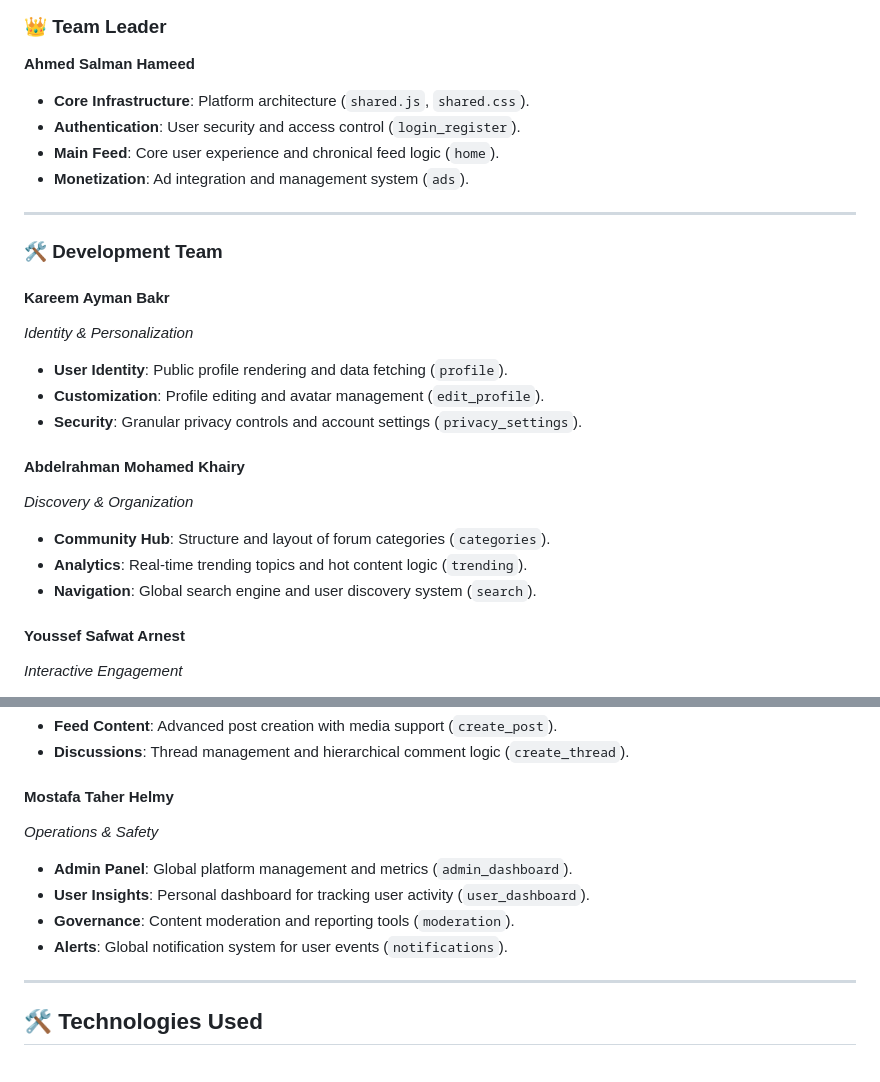
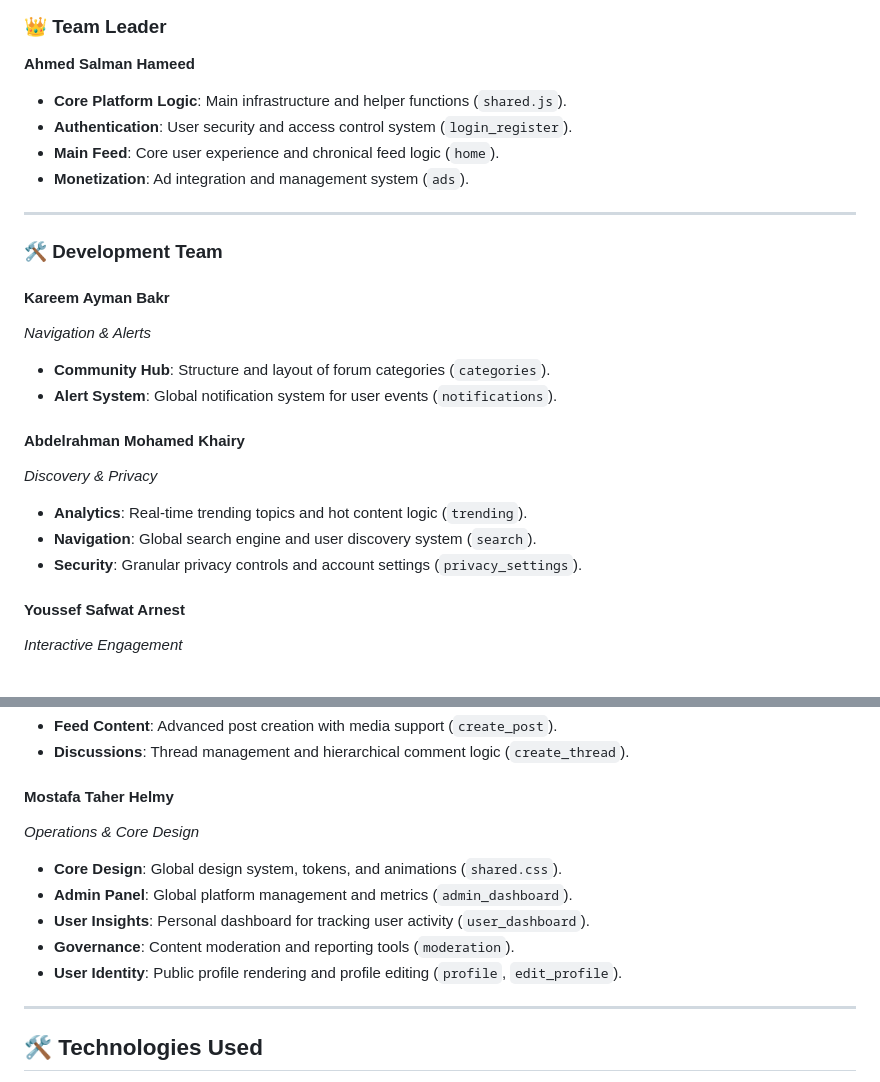
Before and after one commit to ahmed-3rida/it, a Markdown page: README.md, 2 parts joined by grey strips. Rendered like a GitHub page.

Commit message:
docs: update README team roles and task responsibilities for project clarity

```diff
--- a/README.md
+++ b/README.md
@@ -52,8 +52,8 @@ This project is the result of a collaborative effort by a dedicated team of 6 de
 
 ### 👑 Team Leader
 **Ahmed Salman Hameed**
-- **Core Infrastructure**: Platform architecture (`shared.js`, `shared.css`).
-- **Authentication**: User security and access control (`login_register`).
+- **Core Platform Logic**: Main infrastructure and helper functions (`shared.js`).
+- **Authentication**: User security and access control system (`login_register`).
 - **Main Feed**: Core user experience and chronical feed logic (`home`).
 - **Monetization**: Ad integration and management system (`ads`).
 
@@ -62,16 +62,15 @@ This project is the result of a collaborative effort by a dedicated team of 6 de
 ### 🛠️ Development Team
 
 #### **Kareem Ayman Bakr**
-*Identity & Personalization*
-- **User Identity**: Public profile rendering and data fetching (`profile`).
-- **Customization**: Profile editing and avatar management (`edit_profile`).
-- **Security**: Granular privacy controls and account settings (`privacy_settings`).
+*Navigation & Alerts*
+- **Community Hub**: Structure and layout of forum categories (`categories`).
+- **Alert System**: Global notification system for user events (`notifications`).
 
 #### **Abdelrahman Mohamed Khairy**
-*Discovery & Organization*
-- **Community Hub**: Structure and layout of forum categories (`categories`).
+*Discovery & Privacy*
 - **Analytics**: Real-time trending topics and hot content logic (`trending`).
 - **Navigation**: Global search engine and user discovery system (`search`).
+- **Security**: Granular privacy controls and account settings (`privacy_settings`).
 
 #### **Youssef Safwat Arnest**
 *Interactive Engagement*
@@ -84,11 +83,12 @@ This project is the result of a collaborative effort by a dedicated team of 6 de
 - **Discussions**: Thread management and hierarchical comment logic (`create_thread`).
 
 #### **Mostafa Taher Helmy**
-*Operations & Safety*
+*Operations & Core Design*
+- **Core Design**: Global design system, tokens, and animations (`shared.css`).
 - **Admin Panel**: Global platform management and metrics (`admin_dashboard`).
 - **User Insights**: Personal dashboard for tracking user activity (`user_dashboard`).
 - **Governance**: Content moderation and reporting tools (`moderation`).
-- **Alerts**: Global notification system for user events (`notifications`).
+- **User Identity**: Public profile rendering and profile editing (`profile`, `edit_profile`).
 
 ---
 
```
